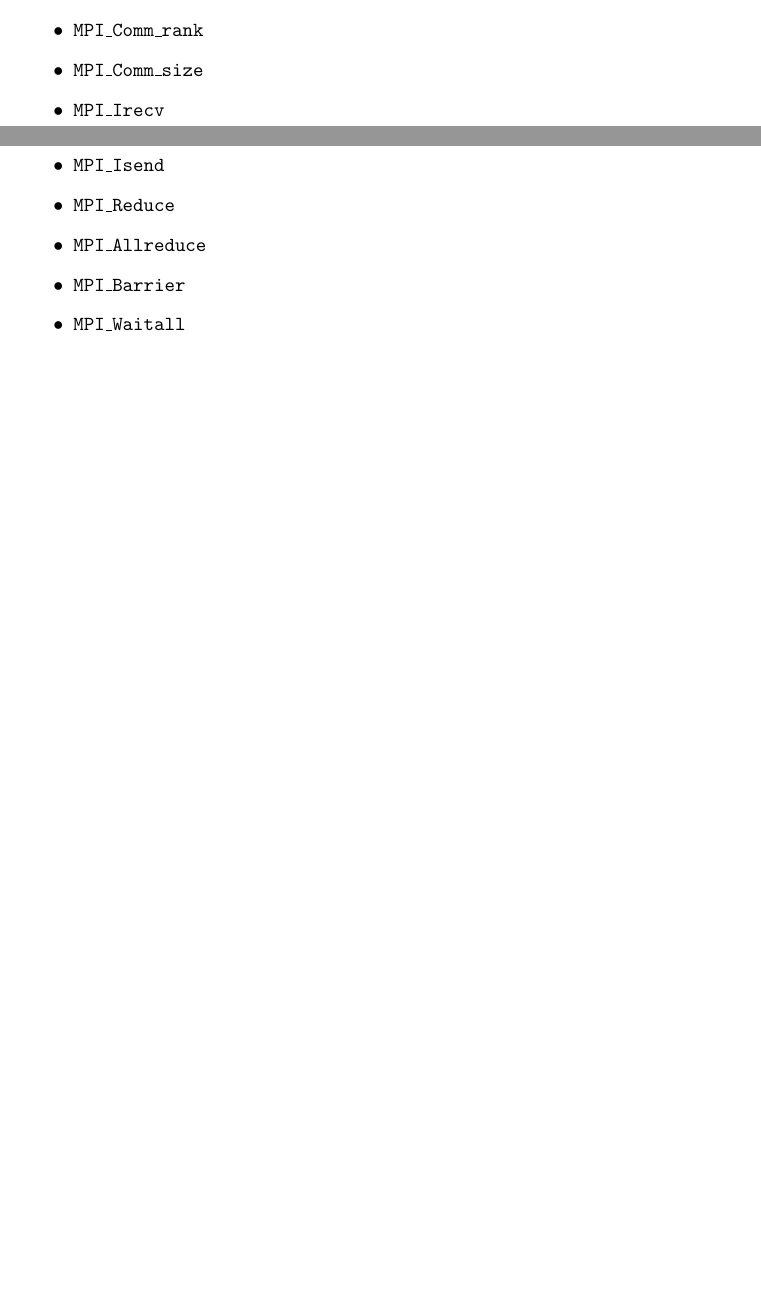
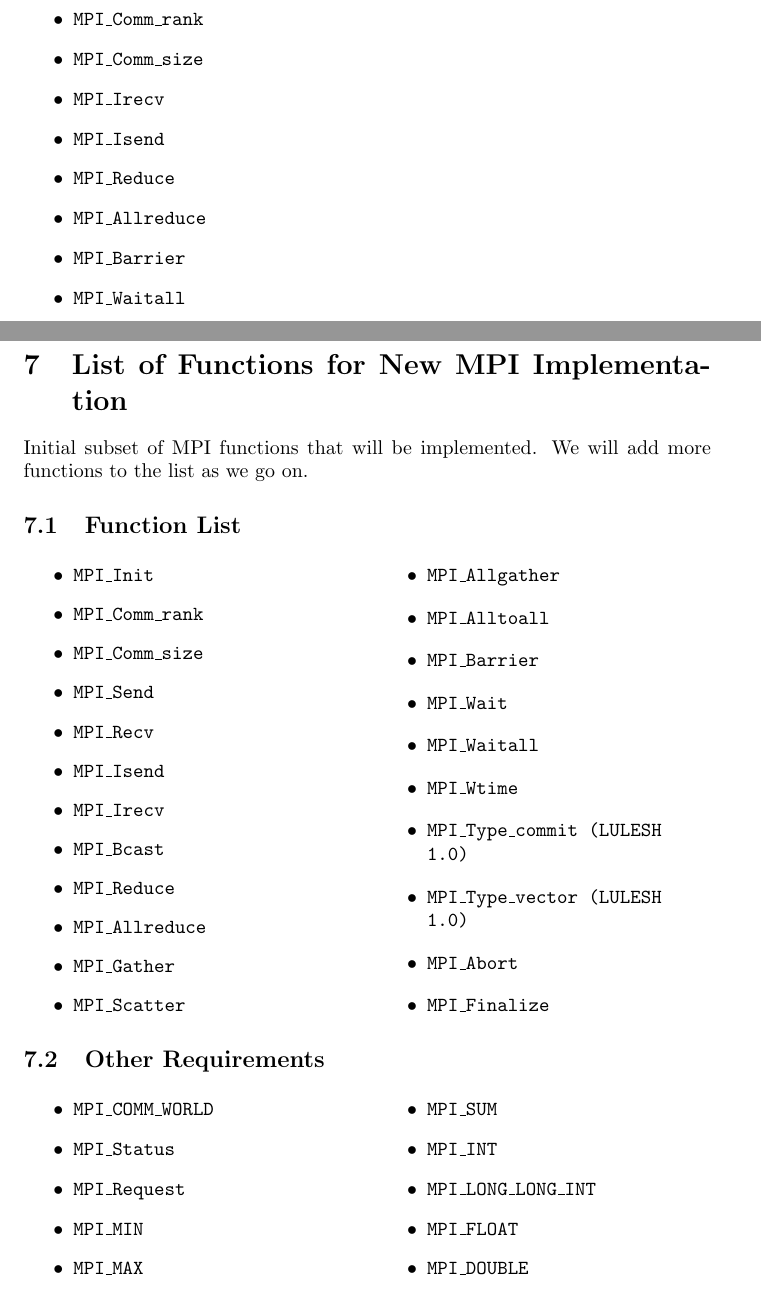
Before and after one commit to LLNL/MPI-Stages, a LaTeX document (tex/reqs.tex): two parts of pages 4 and 5 of 7 before the commit and two parts of pages 5 and 8 of 8 after it, joined at a grey line, cut at the place of the change, the shorter picture padded with empty space. Compiled offline with pdfLaTeX.

Commit message:
Added list of functions

```diff
--- a/tex/reqs.tex
+++ b/tex/reqs.tex
@@ -1,4 +1,5 @@
 \documentclass{article}
+\usepackage{multicol}
 
 \newcommand{\itemtt}[1]{\item \texttt{#1}}
 
@@ -180,4 +181,52 @@ As an end goal of this research, the proposed library would:
 \item Demonstrate throughput improvements without requiring application intervention
 \end{enumerate}
 
+\section{List of Functions for New MPI Implementation}
+
+Initial subset of MPI functions that will be implemented. We will add more functions to the list as we go on.
+
+\subsection{Function List}
+\begin{multicols}{2}
+    \begin{itemize}
+        \itemtt {MPI\_Init}
+        \itemtt {MPI\_Comm\_rank}
+        \itemtt {MPI\_Comm\_size}
+        \itemtt {MPI\_Send}
+        \itemtt {MPI\_Recv}
+        \itemtt {MPI\_Isend}
+        \itemtt {MPI\_Irecv}
+        \itemtt {MPI\_Bcast}
+        \itemtt {MPI\_Reduce}
+        \itemtt {MPI\_Allreduce}
+        \itemtt {MPI\_Gather}
+        \itemtt {MPI\_Scatter}
+        \itemtt {MPI\_Allgather}
+        \itemtt {MPI\_Alltoall}
+        \itemtt {MPI\_Barrier}
+        \itemtt {MPI\_Wait}
+        \itemtt {MPI\_Waitall}
+        \itemtt {MPI\_Wtime}
+        \itemtt {MPI\_Type\_commit (LULESH 1.0)}
+        \itemtt {MPI\_Type\_vector (LULESH 1.0)}
+        \itemtt {MPI\_Abort}
+        \itemtt {MPI\_Finalize}
+    \end{itemize}
+    \end{multicols}
+
+    \subsection{Other Requirements}
+    \begin{multicols}{2}
+    \begin{itemize}
+        \itemtt {MPI\_COMM\_WORLD}
+        \itemtt {MPI\_Status}
+        \itemtt {MPI\_Request}
+        \itemtt {MPI\_MIN}
+        \itemtt {MPI\_MAX}
+        \itemtt {MPI\_SUM}
+        \itemtt {MPI\_INT}
+        \itemtt {MPI\_LONG\_LONG\_INT}
+        \itemtt {MPI\_FLOAT}
+        \itemtt {MPI\_DOUBLE}
+    \end{itemize}
+    \end{multicols}
+
 \end{document}
```
